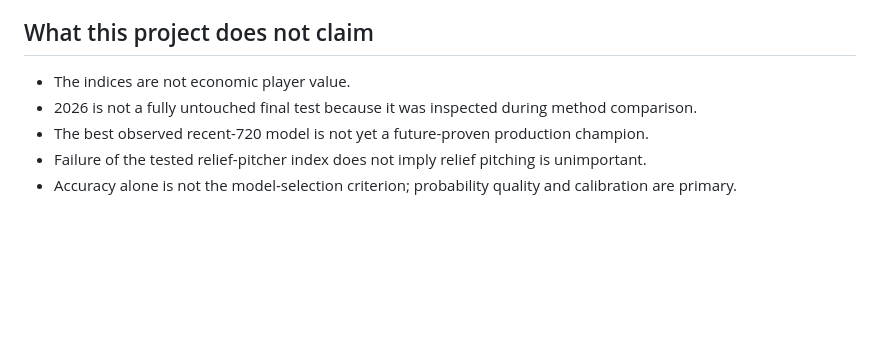
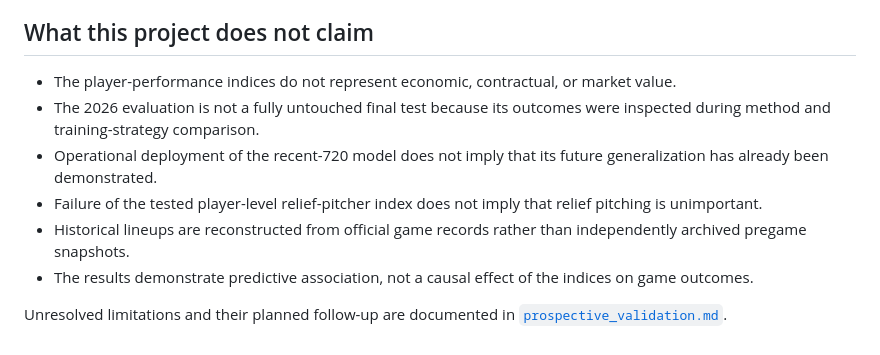
Before and after one commit to whwlgkqjxm/15pick-kbo-win-probability-modeling, a Markdown page: docs/research_question_and_contribution.md, the part around the change. GitHub-like rendering; blank space fills up the shorter version.

```diff
--- a/docs/research_question_and_contribution.md
+++ b/docs/research_question_and_contribution.md
@@ -30,8 +30,11 @@ The target setting is lineup-confirmed pregame: both official starting lineups a
 
 ## What this project does not claim
 
-- The indices are not economic player value.
-- 2026 is not a fully untouched final test because it was inspected during method comparison.
-- The best observed recent-720 model is not yet a future-proven production champion.
-- Failure of the tested relief-pitcher index does not imply relief pitching is unimportant.
-- Accuracy alone is not the model-selection criterion; probability quality and calibration are primary.
+- The player-performance indices do not represent economic, contractual, or market value.
+- The 2026 evaluation is not a fully untouched final test because its outcomes were inspected during method and training-strategy comparison.
+- Operational deployment of the recent-720 model does not imply that its future generalization has already been demonstrated.
+- Failure of the tested player-level relief-pitcher index does not imply that relief pitching is unimportant.
+- Historical lineups are reconstructed from official game records rather than independently archived pregame snapshots.
+- The results demonstrate predictive association, not a causal effect of the indices on game outcomes.
+
+Unresolved limitations and their planned follow-up are documented in [`prospective_validation.md`](prospective_validation.md).
```
